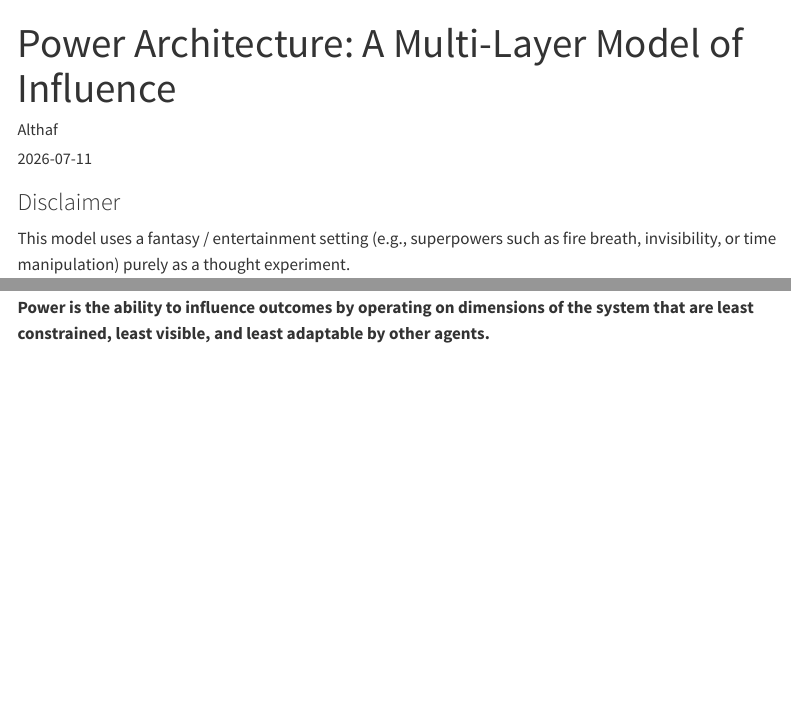
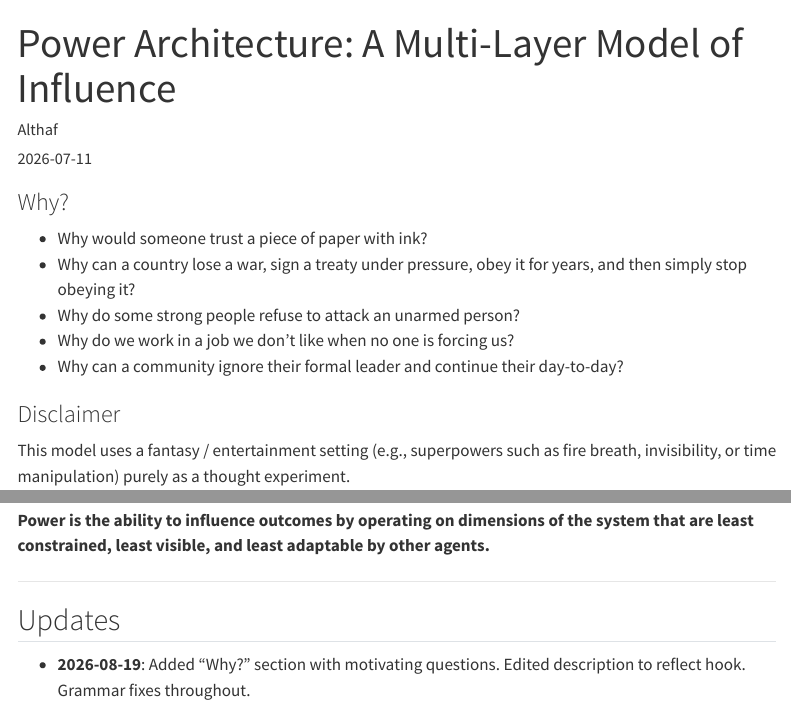
Before and after one commit to Ticlext-Altihaf/Ticlext-Altihaf.github.io, a Quarto document (posts/2026/power-architecture-a-multi-layer-model-of-influence/index.qmd): the page in a window 1100 px wide, from its top, and a second part further down, joined at a grey line. Rendered offline with R 4.5, knitr and Pandoc in place of Quarto, with nearby package versions; menus at the side of the page are left out.

Commit message:
docs: add hook questions and changelog to power-architecture article
- Add Why? section with motivating questions
- Update description to match hook
- Add Updates section at bottom
- Grammar fixes throughout

```diff
--- a/posts/2026/power-architecture-a-multi-layer-model-of-influence/index.qmd
+++ b/posts/2026/power-architecture-a-multi-layer-model-of-influence/index.qmd
@@ -1,6 +1,6 @@
 ---
 title: "Power Architecture: A Multi-Layer Model of Influence"
-description: "A non-scalar framework explaining how power operates across force, information, and rules, showing why stronger actors can become irrelevant in complex systems."
+description: "Why would someone trust a piece of paper with ink, and why can an unarmed person remain untouchable?"
 author: "Althaf"
 date: "2026-07-11"
 categories: [society, systems]
@@ -10,6 +10,15 @@ format:
     toc: true
 ---
 
+### Why?
+
+- Why would someone trust a piece of paper with ink?
+- Why can a country lose a war, sign a treaty under pressure, obey it for years, and then simply stop obeying it?
+- Why do some strong people refuse to attack an unarmed person?
+- Why do we work in a job we don't like when no one is forcing us?
+- Why can a community ignore their formal leader and continue their day-to-day?
+
+
 ### Disclaimer
 
 This model uses a fantasy / entertainment setting (e.g., superpowers such as fire breath, invisibility, or time manipulation) purely as a thought experiment.
@@ -230,3 +245,9 @@ Effects:
 Power is not about strength.
 
 **Power is the ability to influence outcomes by operating on dimensions of the system that are least constrained, least visible, and least adaptable by other agents.**
+
+---
+
+## Updates
+
+- **2026-08-19**: Added "Why?" section with motivating questions. Edited description to reflect hook. Grammar fixes throughout.
```
Also changed, not shown: posts/2026/power-architecture-a-multi-layer-model-of-influence/index.qmd (6 more changed lines).
